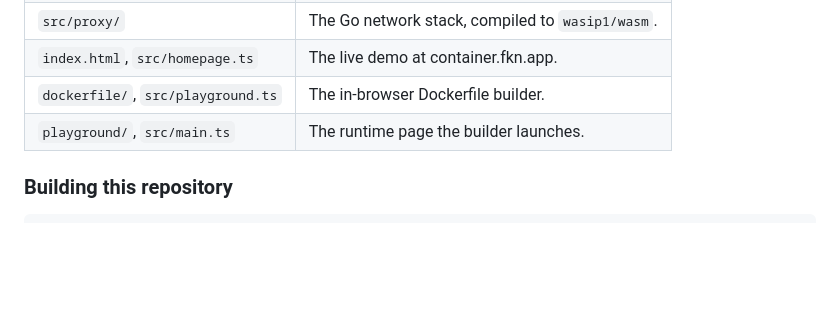
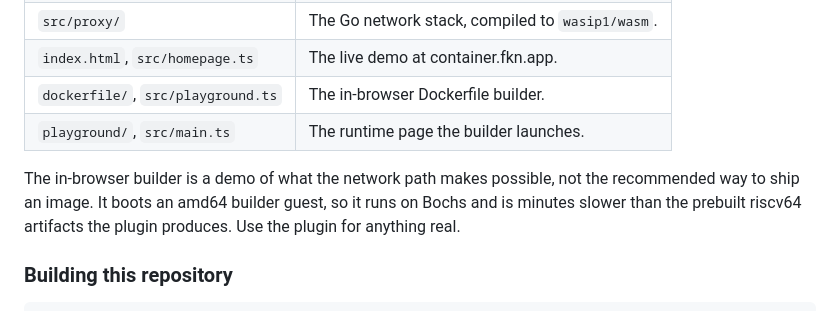
Before and after one commit to Banou26/docker-wasm, a Markdown page: README.md, the part around the change. GitHub-like rendering; blank space fills up the shorter version.

Commit message:
docs: 📝flag the in-browser builder as the slow demo path

````diff
--- a/README.md
+++ b/README.md
@@ -258,6 +258,11 @@ ceiling everything else sits under.
 | `dockerfile/`, `src/playground.ts` | The in-browser Dockerfile builder. |
 | `playground/`, `src/main.ts` | The runtime page the builder launches. |
 
+The in-browser builder is a demo of what the network path makes possible, not the
+recommended way to ship an image. It boots an amd64 builder guest, so it runs on
+Bochs and is minutes slower than the prebuilt riscv64 artifacts the plugin
+produces. Use the plugin for anything real.
+
 ### Building this repository
 
 ```sh
````
